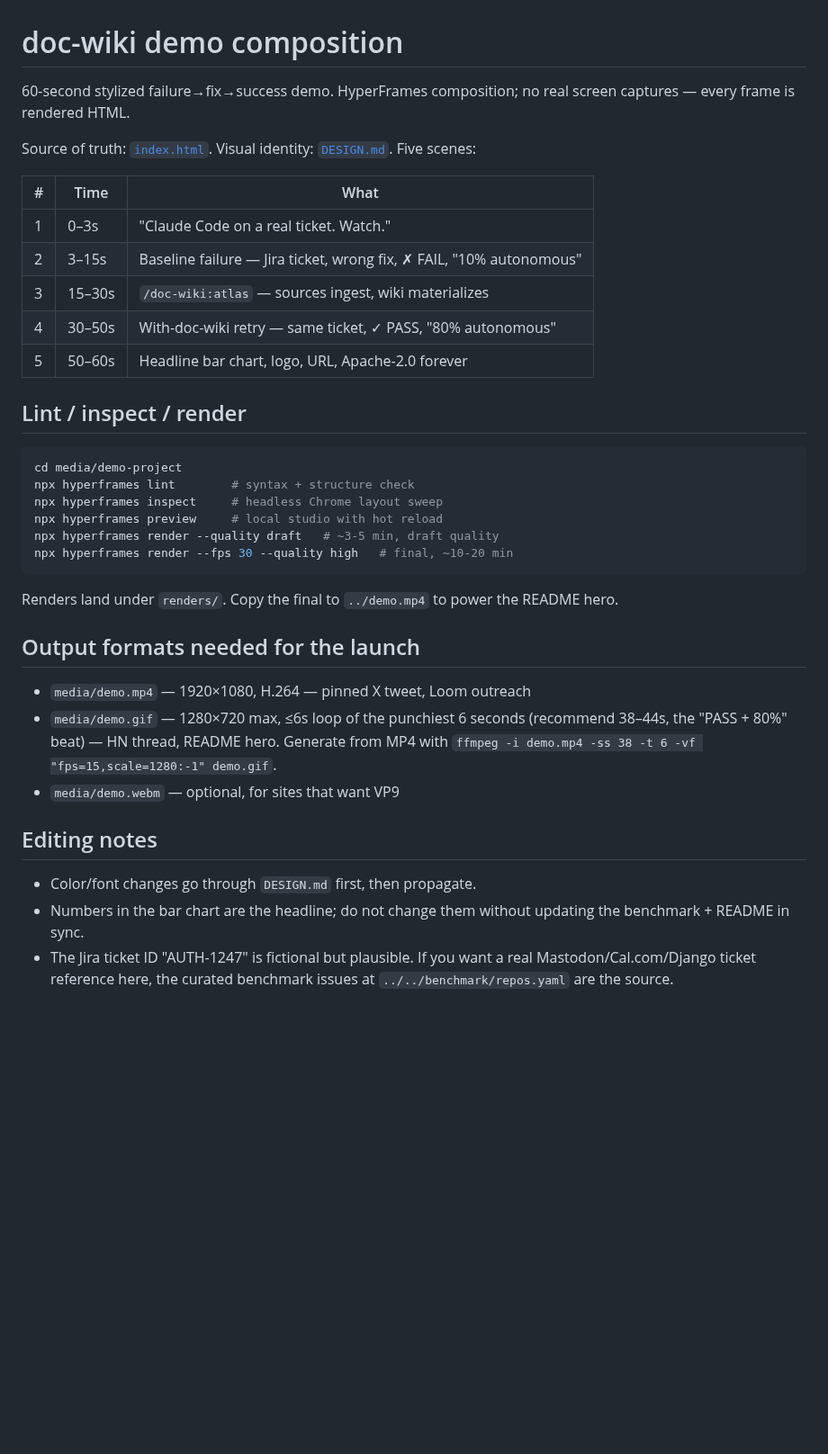
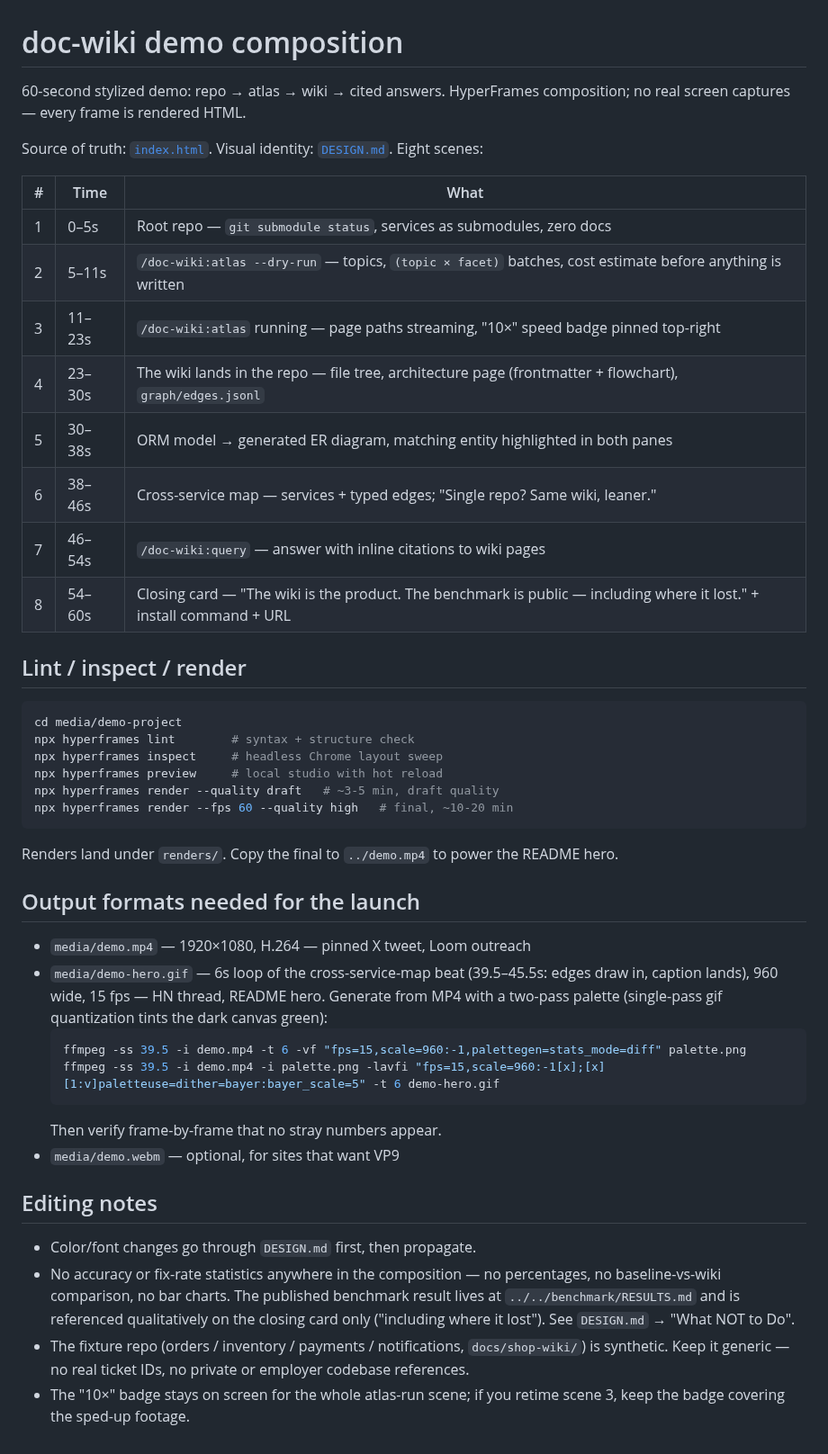
Before and after one commit to narailabs/doc-wiki, a Markdown page: media/demo-project/README.md, the part around the change. Shown at 90% size. GitHub-like rendering; blank space fills up the shorter version.

````diff
--- a/media/demo-project/README.md
+++ b/media/demo-project/README.md
@@ -1,16 +1,19 @@
 # doc-wiki demo composition
 
-60-second stylized failure→fix→success demo. HyperFrames composition; no real screen captures — every frame is rendered HTML.
+60-second stylized demo: repo → atlas → wiki → cited answers. HyperFrames composition; no real screen captures — every frame is rendered HTML.
 
-Source of truth: [`index.html`](index.html). Visual identity: [`DESIGN.md`](DESIGN.md). Five scenes:
+Source of truth: [`index.html`](index.html). Visual identity: [`DESIGN.md`](DESIGN.md). Eight scenes:
 
 | # | Time | What |
 |---|---|---|
-| 1 | 0–3s | "Claude Code on a real ticket. Watch." |
-| 2 | 3–15s | Baseline failure — Jira ticket, wrong fix, ✗ FAIL, "10% autonomous" |
-| 3 | 15–30s | `/doc-wiki:atlas` — sources ingest, wiki materializes |
-| 4 | 30–50s | With-doc-wiki retry — same ticket, ✓ PASS, "80% autonomous" |
-| 5 | 50–60s | Headline bar chart, logo, URL, Apache-2.0 forever |
+| 1 | 0–5s | Root repo — `git submodule status`, services as submodules, zero docs |
+| 2 | 5–11s | `/doc-wiki:atlas --dry-run` — topics, `(topic × facet)` batches, cost estimate before anything is written |
+| 3 | 11–23s | `/doc-wiki:atlas` running — page paths streaming, "10×" speed badge pinned top-right |
+| 4 | 23–30s | The wiki lands in the repo — file tree, architecture page (frontmatter + flowchart), `graph/edges.jsonl` |
+| 5 | 30–38s | ORM model → generated ER diagram, matching entity highlighted in both panes |
+| 6 | 38–46s | Cross-service map — services + typed edges; "Single repo? Same wiki, leaner." |
+| 7 | 46–54s | `/doc-wiki:query` — answer with inline citations to wiki pages |
+| 8 | 54–60s | Closing card — "The wiki is the product. The benchmark is public — including where it lost." + install command + URL |
 
 ## Lint / inspect / render
 
@@ -20,7 +23,7 @@ npx hyperframes lint        # syntax + structure check
 npx hyperframes inspect     # headless Chrome layout sweep
 npx hyperframes preview     # local studio with hot reload
 npx hyperframes render --quality draft   # ~3-5 min, draft quality
-npx hyperframes render --fps 30 --quality high   # final, ~10-20 min
+npx hyperframes render --fps 60 --quality high   # final, ~10-20 min
 ```
 
 Renders land under `renders/`. Copy the final to `../demo.mp4` to power the README hero.
@@ -28,11 +31,17 @@ Renders land under `renders/`. Copy the final to `../demo.mp4` to power the READ
 ## Output formats needed for the launch
 
 - `media/demo.mp4` — 1920×1080, H.264 — pinned X tweet, Loom outreach
-- `media/demo.gif` — 1280×720 max, ≤6s loop of the punchiest 6 seconds (recommend 38–44s, the "PASS + 80%" beat) — HN thread, README hero. Generate from MP4 with `ffmpeg -i demo.mp4 -ss 38 -t 6 -vf "fps=15,scale=1280:-1" demo.gif`.
+- `media/demo-hero.gif` — 6s loop of the cross-service-map beat (39.5–45.5s: edges draw in, caption lands), 960 wide, 15 fps — HN thread, README hero. Generate from MP4 with a two-pass palette (single-pass gif quantization tints the dark canvas green):
+  ```sh
+  ffmpeg -ss 39.5 -i demo.mp4 -t 6 -vf "fps=15,scale=960:-1,palettegen=stats_mode=diff" palette.png
+  ffmpeg -ss 39.5 -i demo.mp4 -i palette.png -lavfi "fps=15,scale=960:-1[x];[x][1:v]paletteuse=dither=bayer:bayer_scale=5" -t 6 demo-hero.gif
+  ```
+  Then verify frame-by-frame that no stray numbers appear.
 - `media/demo.webm` — optional, for sites that want VP9
 
 ## Editing notes
 
 - Color/font changes go through `DESIGN.md` first, then propagate.
-- Numbers in the bar chart are the headline; do not change them without updating the benchmark + README in sync.
-- The Jira ticket ID "AUTH-1247" is fictional but plausible. If you want a real Mastodon/Cal.com/Django ticket reference here, the curated benchmark issues at `../../benchmark/repos.yaml` are the source.
+- No accuracy or fix-rate statistics anywhere in the composition — no percentages, no baseline-vs-wiki comparison, no bar charts. The published benchmark result lives at `../../benchmark/RESULTS.md` and is referenced qualitatively on the closing card only ("including where it lost"). See `DESIGN.md` → "What NOT to Do".
+- The fixture repo (orders / inventory / payments / notifications, `docs/shop-wiki/`) is synthetic. Keep it generic — no real ticket IDs, no private or employer codebase references.
+- The "10×" badge stays on screen for the whole atlas-run scene; if you retime scene 3, keep the badge covering the sped-up footage.
````
Also changed, not shown: launch/x-thread.md (+10 -11 lines), media/demo-project/DESIGN.md (+10 -9 lines), media/demo-hero.gif, 2 other files.
